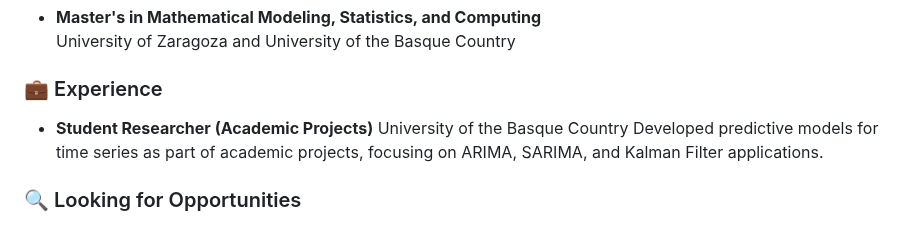
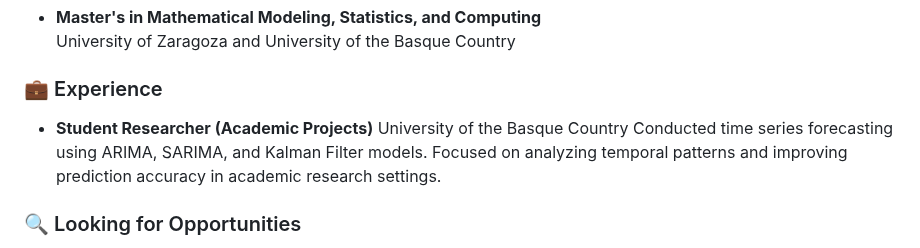
Before and after one commit to franksalomon/franksalomon, a Markdown page: README.md, the part around the change. GitHub-like rendering.

```diff
--- a/README.md
+++ b/README.md
@@ -78,7 +78,7 @@ Frank Salomón Sulca Palomino</a></h1>
 
 - **Student Researcher (Academic Projects)**
   University of the Basque Country
-  Developed predictive models for time series as part of academic projects, focusing on ARIMA, SARIMA, and Kalman Filter applications.
+  Conducted time series forecasting using ARIMA, SARIMA, and Kalman Filter models. Focused on analyzing temporal patterns and improving prediction accuracy in academic research settings.
 
 
 ### 🔍 Looking for Opportunities
```
